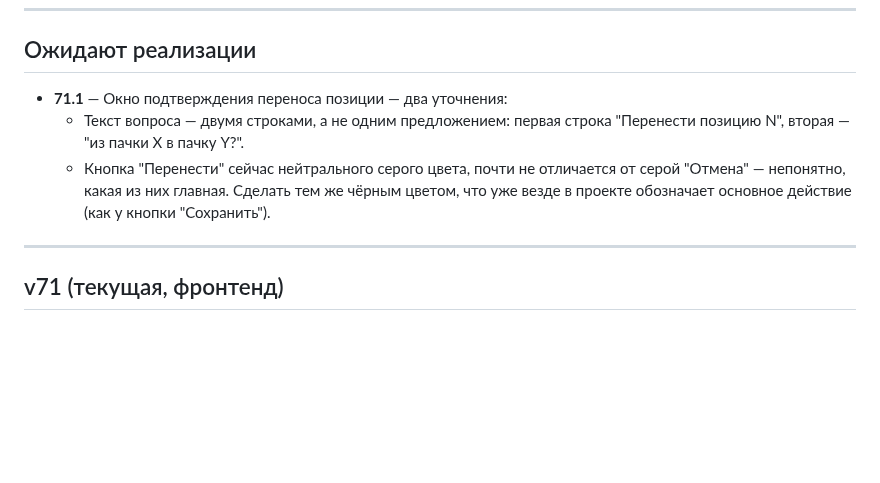
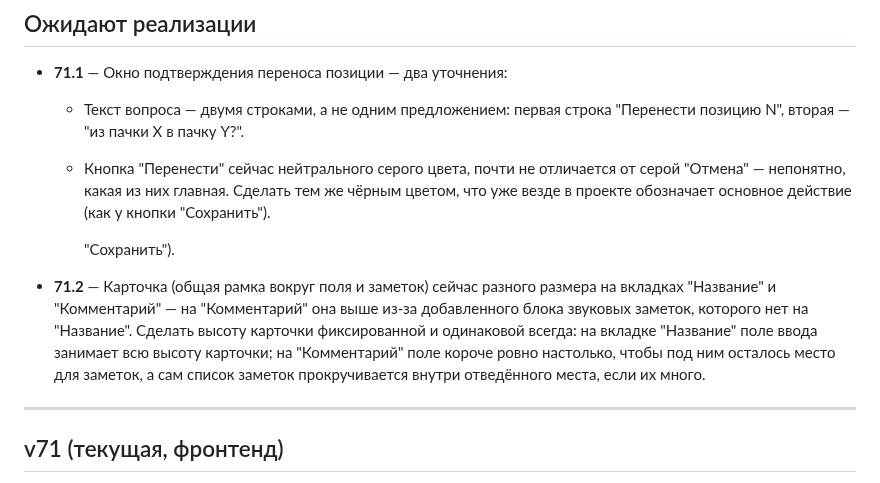
Before and after one commit to secondrtestapp-tech/inventory, a Markdown page: CHANGELOG.md, the part around the change. GitHub-like rendering; blank space fills up the shorter version.

Commit message:
Журнал: замечание 71.2 — фиксированная высота карточки на обеих вкладках

```diff
--- a/CHANGELOG.md
+++ b/CHANGELOG.md
@@ -26,6 +26,15 @@
     от серой "Отмена" — непонятно, какая из них главная. Сделать тем же чёрным
     цветом, что уже везде в проекте обозначает основное действие (как у кнопки
     "Сохранить").
+
+    "Сохранить").
+- **71.2** — Карточка (общая рамка вокруг поля и заметок) сейчас разного размера
+  на вкладках "Название" и "Комментарий" — на "Комментарий" она выше из-за
+  добавленного блока звуковых заметок, которого нет на "Название". Сделать
+  высоту карточки фиксированной и одинаковой всегда: на вкладке "Название" поле
+  ввода занимает всю высоту карточки; на "Комментарий" поле короче ровно
+  настолько, чтобы под ним осталось место для заметок, а сам список заметок
+  прокручивается внутри отведённого места, если их много.
 
 ---
 
```
